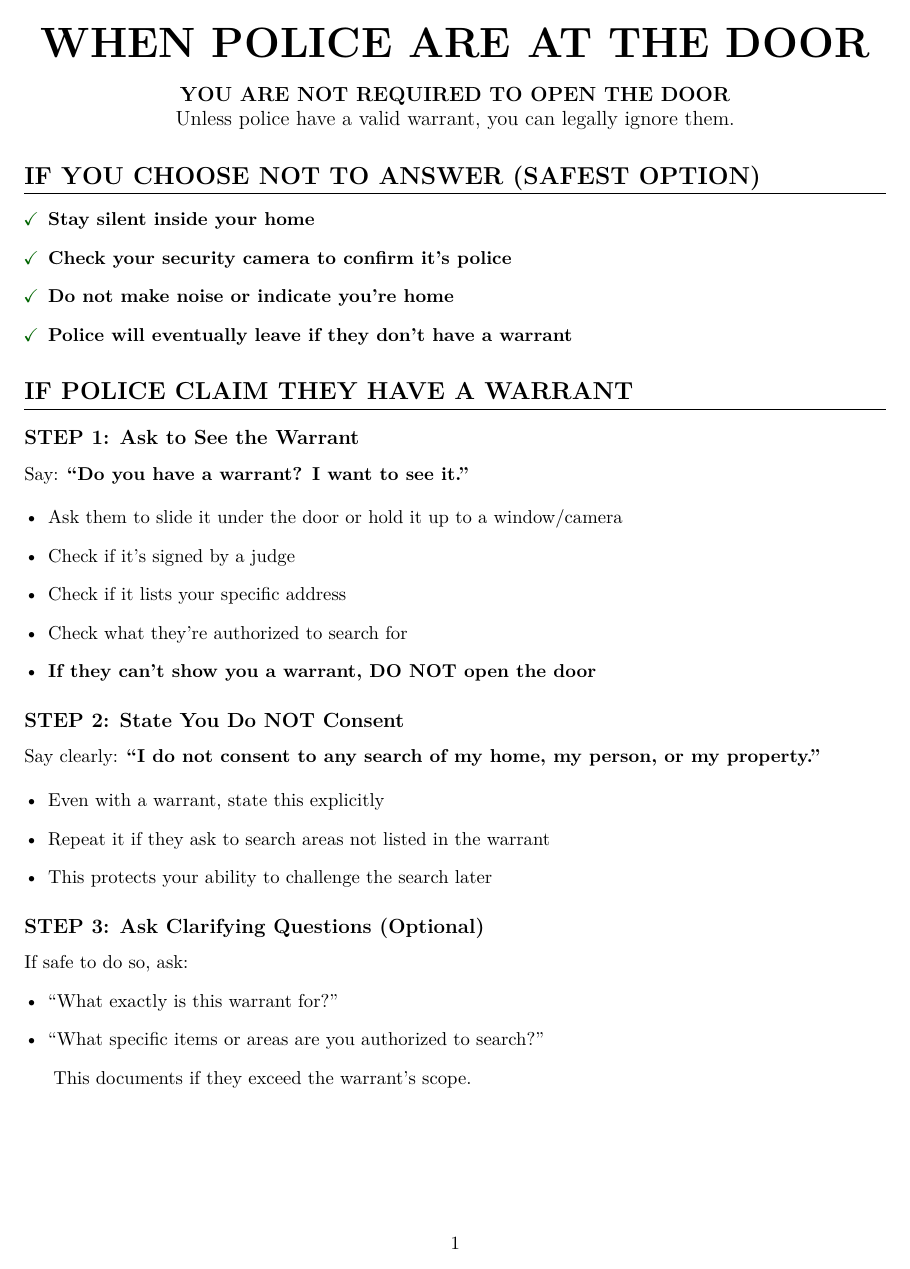
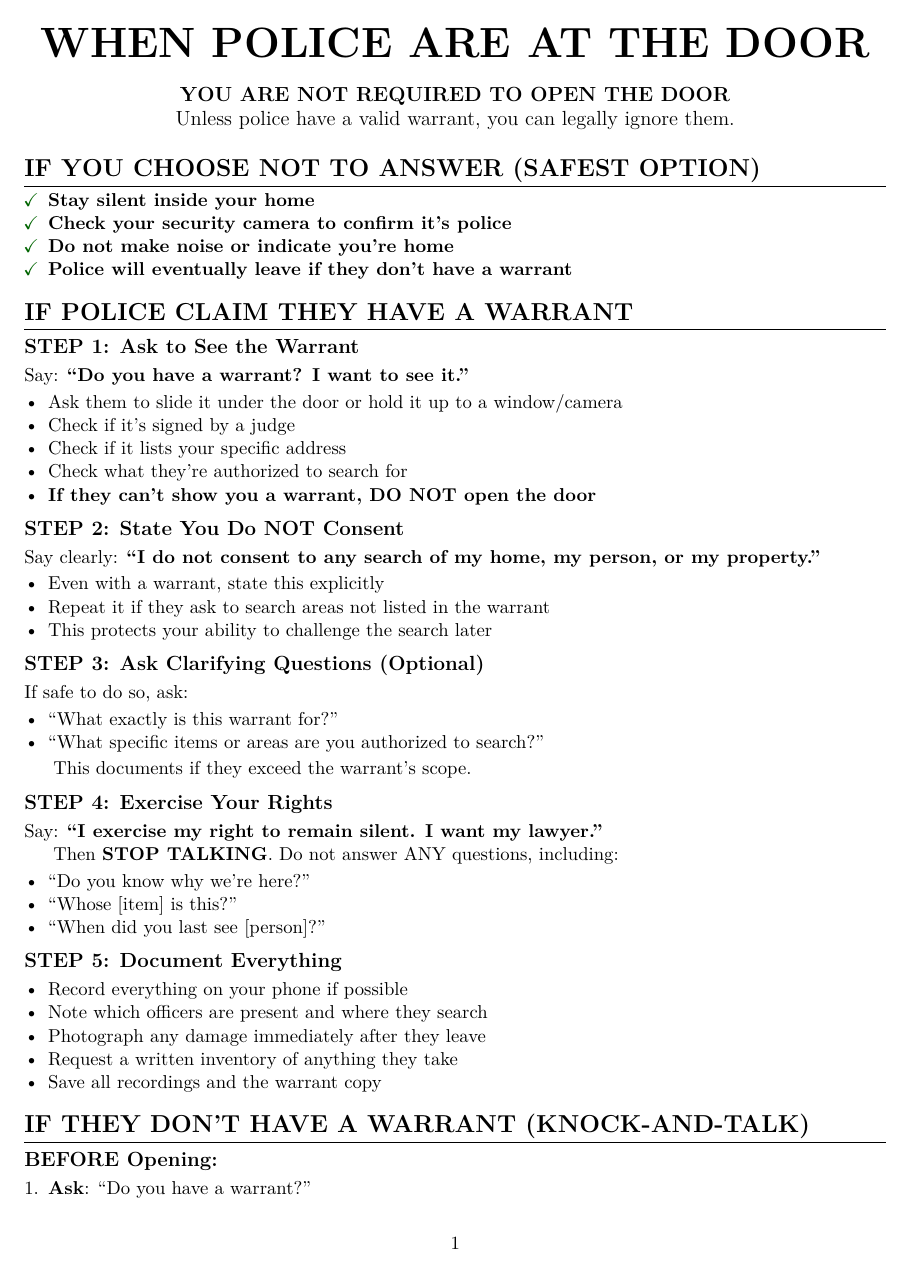
Before and after one commit to rickdgray/latex, a LaTeX document (police_door_guide.tex): page 1 of 3. Compiled offline with pdfLaTeX.

Commit message:
tighter spacing

```diff
--- a/police_door_guide.tex
+++ b/police_door_guide.tex
@@ -15,8 +15,13 @@
 % Section formatting
 \titleformat{\section}
   {\Large\bfseries}{\thesection}{1em}{}[\titlerule]
+\titlespacing*{\section}{0pt}{8pt}{4pt}
 \titleformat{\subsection}
   {\large\bfseries}{\thesubsection}{1em}{}
+\titlespacing*{\subsection}{0pt}{6pt}{3pt}
+
+% Reduce list spacing
+\setlist{nosep, leftmargin=*, itemsep=0pt, parsep=0pt, topsep=2pt}
 
 % Remove section numbering
 \setcounter{secnumdepth}{0}
```
